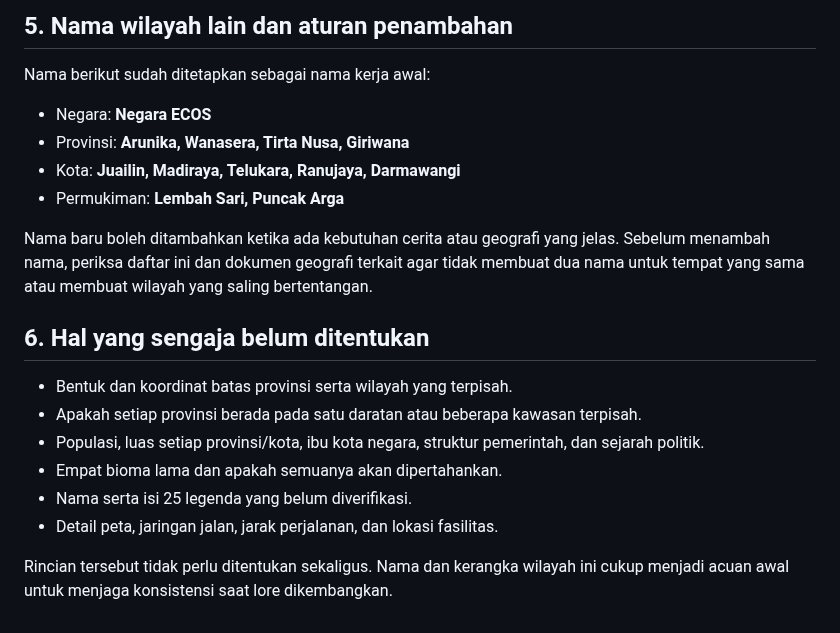
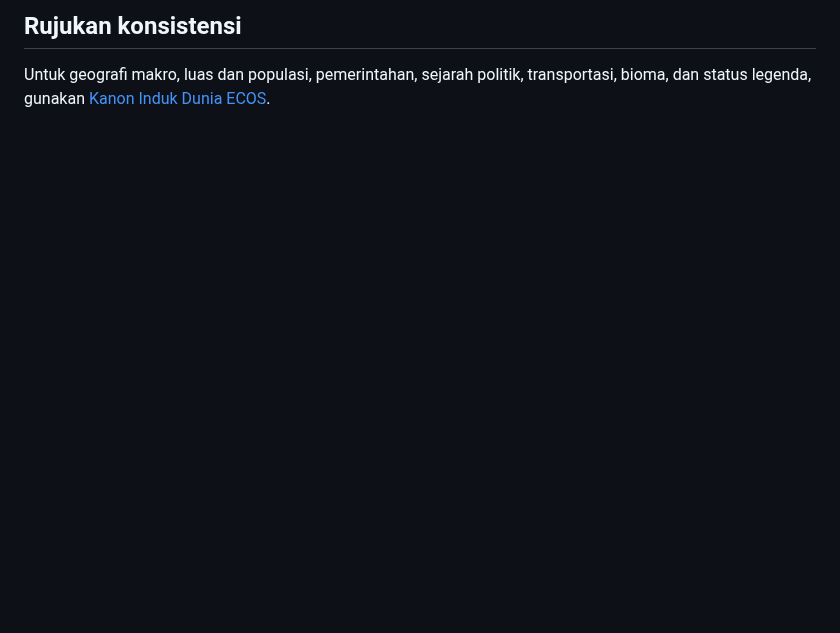
Before and after one commit to rllibo833-sudo/Ecos, a Markdown page: lore/02-dunia-dan-geografi/08-atlas-administratif-negara-ecos.md, the part around one of its changes. Drawn GitHub-style; blank space fills up the shorter version.

```diff
--- a/lore/02-dunia-dan-geografi/08-atlas-administratif-negara-ecos.md
+++ b/lore/02-dunia-dan-geografi/08-atlas-administratif-negara-ecos.md
@@ -53,21 +49,4 @@ Untuk menghindari konflik administrasi, kawasan masjid ditetapkan sebagai **kawa
 
-## 5. Nama wilayah lain dan aturan penambahan
+## Rujukan konsistensi
 
-Nama berikut sudah ditetapkan sebagai nama kerja awal:
-- Negara: **Negara ECOS**
-- Provinsi: **Arunika, Wanasera, Tirta Nusa, Giriwana**
-- Kota: **Juailin, Madiraya, Telukara, Ranujaya, Darmawangi**
-- Permukiman: **Lembah Sari, Puncak Arga**
-
-Nama baru boleh ditambahkan ketika ada kebutuhan cerita atau geografi yang jelas. Sebelum menambah nama, periksa daftar ini dan dokumen geografi terkait agar tidak membuat dua nama untuk tempat yang sama atau membuat wilayah yang saling bertentangan.
-
-## 6. Hal yang sengaja belum ditentukan
-
-- Bentuk dan koordinat batas provinsi serta wilayah yang terpisah.
-- Apakah setiap provinsi berada pada satu daratan atau beberapa kawasan terpisah.
-- Populasi, luas setiap provinsi/kota, ibu kota negara, struktur pemerintah, dan sejarah politik.
-- Empat bioma lama dan apakah semuanya akan dipertahankan.
-- Nama serta isi 25 legenda yang belum diverifikasi.
-- Detail peta, jaringan jalan, jarak perjalanan, dan lokasi fasilitas.
-
-Rincian tersebut tidak perlu ditentukan sekaligus. Nama dan kerangka wilayah ini cukup menjadi acuan awal untuk menjaga konsistensi saat lore dikembangkan.
+Untuk geografi makro, luas dan populasi, pemerintahan, sejarah politik, transportasi, bioma, dan status legenda, gunakan [Kanon Induk Dunia ECOS](./00-kanon-induk-dunia-ecos.md).
```
Also changed, not shown: other parts of lore/02-dunia-dan-geografi/08-atlas-administratif-negara-ecos.md (+32 -36 lines).
